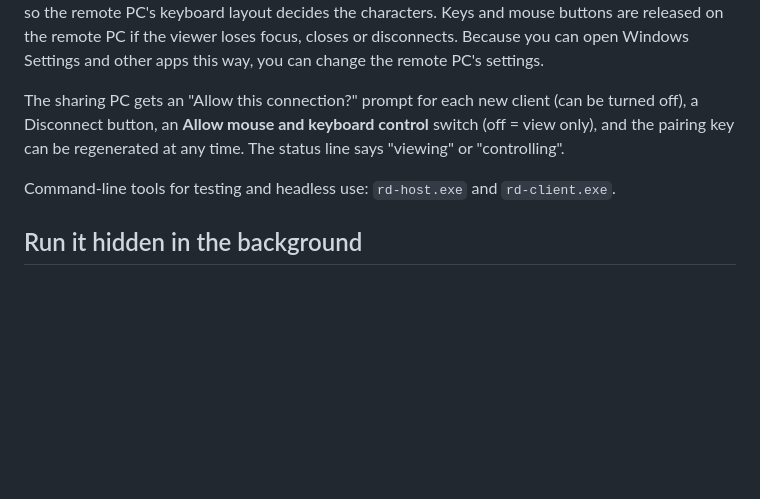
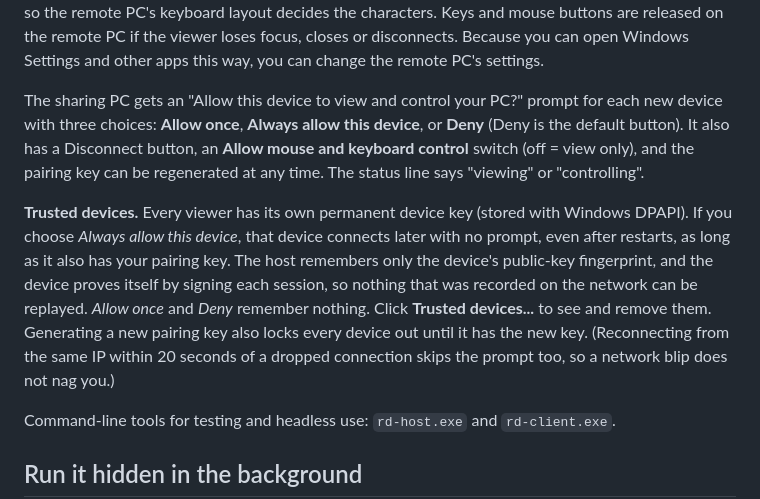
Before and after one commit to suryanshvermaa/RemoteDisplay, a Markdown page: README.md, the part around one of its changes. Drawn GitHub-style; blank space fills up the shorter version.

```diff
--- a/README.md
+++ b/README.md
@@ -29,9 +29,20 @@ so the remote PC's keyboard layout decides the characters. Keys and mouse button
 the remote PC if the viewer loses focus, closes or disconnects. Because you can open Windows
 Settings and other apps this way, you can change the remote PC's settings.
 
-The sharing PC gets an "Allow this connection?" prompt for each new client (can be turned off), a
-Disconnect button, an **Allow mouse and keyboard control** switch (off = view only), and the
-pairing key can be regenerated at any time. The status line says "viewing" or "controlling".
+The sharing PC gets an "Allow this device to view and control your PC?" prompt for each new device
+with three choices: **Allow once**, **Always allow this device**, or **Deny** (Deny is the default
+button). It also has a Disconnect button, an **Allow mouse and keyboard control** switch (off = view
+only), and the pairing key can be regenerated at any time. The status line says "viewing" or
+"controlling".
+
+**Trusted devices.** Every viewer has its own permanent device key (stored with Windows DPAPI). If
+you choose *Always allow this device*, that device connects later with no prompt, even after
+restarts, as long as it also has your pairing key. The host remembers only the device's public-key
+fingerprint, and the device proves itself by signing each session, so nothing that was recorded on
+the network can be replayed. *Allow once* and *Deny* remember nothing. Click **Trusted devices...**
+to see and remove them. Generating a new pairing key also locks every device out until it has the
+new key. (Reconnecting from the same IP within 20 seconds of a dropped connection skips the prompt
+too, so a network blip does not nag you.)
 
 Command-line tools for testing and headless use: `rd-host.exe` and `rd-client.exe`.
 
```
Also changed, not shown: other parts of README.md (+25 -5 lines), docs/ui-approval.png, docs/ui-connected.png, docs/ui-controlling.png, docs/ui-sharing.png, docs/ui-viewer.png, 9 other files.
